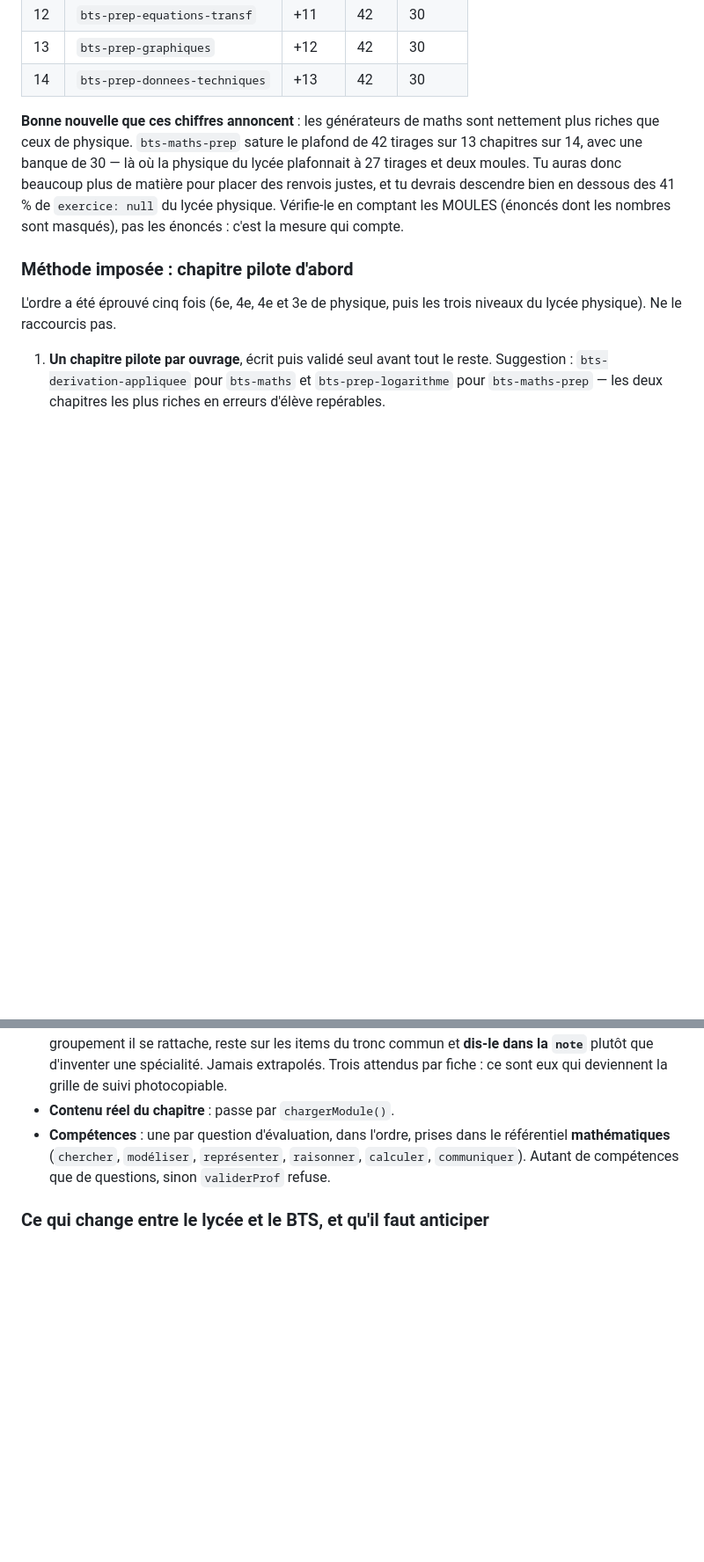
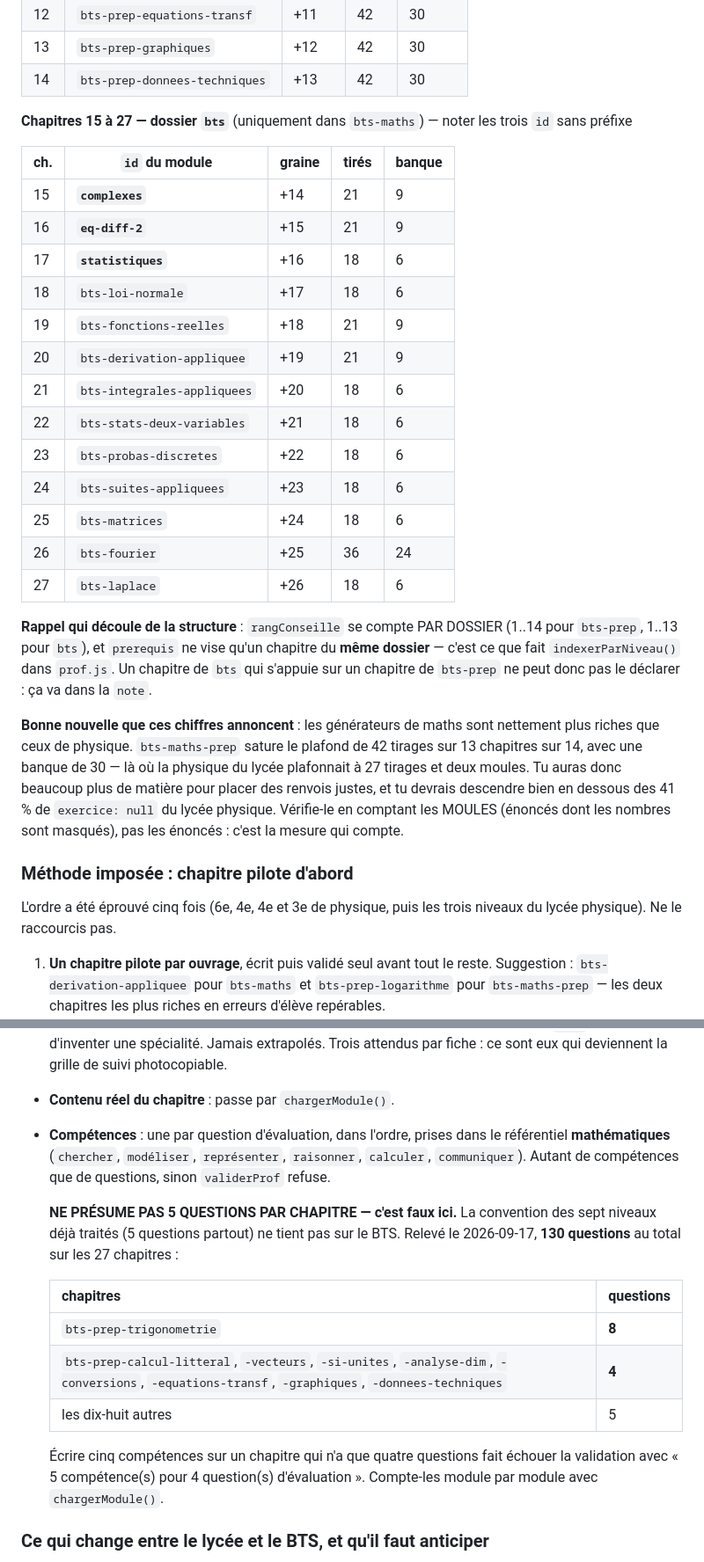
Before and after one commit to dylanpimont18-hub/Spark_learning, a Markdown page: docs/manuels/prompt-edition-prof-bts-maths.md, 2 parts joined by grey strips. Shown at 88% size. Rendered like a GitHub page; blank space fills up the shorter version.

```diff
--- a/docs/manuels/prompt-edition-prof-bts-maths.md
+++ b/docs/manuels/prompt-edition-prof-bts-maths.md
@@ -142,6 +149,31 @@ dossier. Relevé et **mesuré** le 2026-09-17 :
 | 12 | `bts-prep-equations-transf` | +11 | 42 | 30 |
 | 13 | `bts-prep-graphiques` | +12 | 42 | 30 |
 | 14 | `bts-prep-donnees-techniques` | +13 | 42 | 30 |
+
+**Chapitres 15 à 27 — dossier `bts`** (uniquement dans `bts-maths`) — noter les
+trois `id` sans préfixe
+
+| ch. | `id` du module | graine | tirés | banque |
+|---|---|---|---|---|
+| 15 | **`complexes`** | +14 | 21 | 9 |
+| 16 | **`eq-diff-2`** | +15 | 21 | 9 |
+| 17 | **`statistiques`** | +16 | 18 | 6 |
+| 18 | `bts-loi-normale` | +17 | 18 | 6 |
+| 19 | `bts-fonctions-reelles` | +18 | 21 | 9 |
+| 20 | `bts-derivation-appliquee` | +19 | 21 | 9 |
+| 21 | `bts-integrales-appliquees` | +20 | 18 | 6 |
+| 22 | `bts-stats-deux-variables` | +21 | 18 | 6 |
+| 23 | `bts-probas-discretes` | +22 | 18 | 6 |
+| 24 | `bts-suites-appliquees` | +23 | 18 | 6 |
+| 25 | `bts-matrices` | +24 | 18 | 6 |
+| 26 | `bts-fourier` | +25 | 36 | 24 |
+| 27 | `bts-laplace` | +26 | 18 | 6 |
+
+**Rappel qui découle de la structure** : `rangConseille` se compte PAR DOSSIER
+(1..14 pour `bts-prep`, 1..13 pour `bts`), et `prerequis` ne vise qu'un
+chapitre du **même dossier** — c'est ce que fait `indexerParNiveau()` dans
+`prof.js`. Un chapitre de `bts` qui s'appuie sur un chapitre de `bts-prep` ne
+peut donc pas le déclarer : ça va dans la `note`.
 
 **Bonne nouvelle que ces chiffres annoncent** : les générateurs de maths sont
 nettement plus riches que ceux de physique. `bts-maths-prep` sature le plafond
@@ -243,6 +279,20 @@ défaut mécanique demande mon accord.
   référentiel **mathématiques** (`chercher`, `modéliser`, `représenter`,
   `raisonner`, `calculer`, `communiquer`). Autant de compétences que de
   questions, sinon `validerProf` refuse.
+
+  **NE PRÉSUME PAS 5 QUESTIONS PAR CHAPITRE — c'est faux ici.** La convention
+  des sept niveaux déjà traités (5 questions partout) ne tient pas sur le BTS.
+  Relevé le 2026-09-17, **130 questions** au total sur les 27 chapitres :
+
+  | chapitres | questions |
+  |---|---|
+  | `bts-prep-trigonometrie` | **8** |
+  | `bts-prep-calcul-litteral`, `-vecteurs`, `-si-unites`, `-analyse-dim`, `-conversions`, `-equations-transf`, `-graphiques`, `-donnees-techniques` | **4** |
+  | les dix-huit autres | 5 |
+
+  Écrire cinq compétences sur un chapitre qui n'a que quatre questions fait
+  échouer la validation avec « 5 compétence(s) pour 4 question(s) d'évaluation ».
+  Compte-les module par module avec `chargerModule()`.
 
 ### Ce qui change entre le lycée et le BTS, et qu'il faut anticiper
 
```
Also changed, not shown: other parts of docs/manuels/prompt-edition-prof-bts-maths.md (+43 -32 lines).
